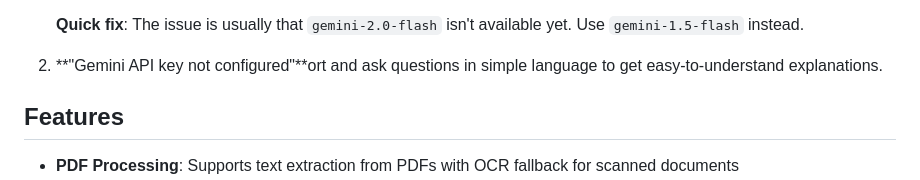
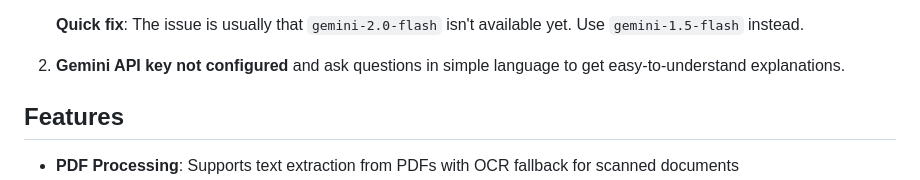
Before and after one commit to rabhinav211/gym-bros, a Markdown page: README.md, the part around the change. Drawn GitHub-style.

```diff
--- a/README.md
+++ b/README.md
@@ -21,7 +21,7 @@ A web application that helps patients understand their medical reports through A
 
    **Quick fix**: The issue is usually that `gemini-2.0-flash` isn't available yet. Use `gemini-1.5-flash` instead.
 
-2. **"Gemini API key not configured"**ort and ask questions in simple language to get easy-to-understand explanations.
+2. **Gemini API key not configured** and ask questions in simple language to get easy-to-understand explanations.
 
 ## Features
 
```
